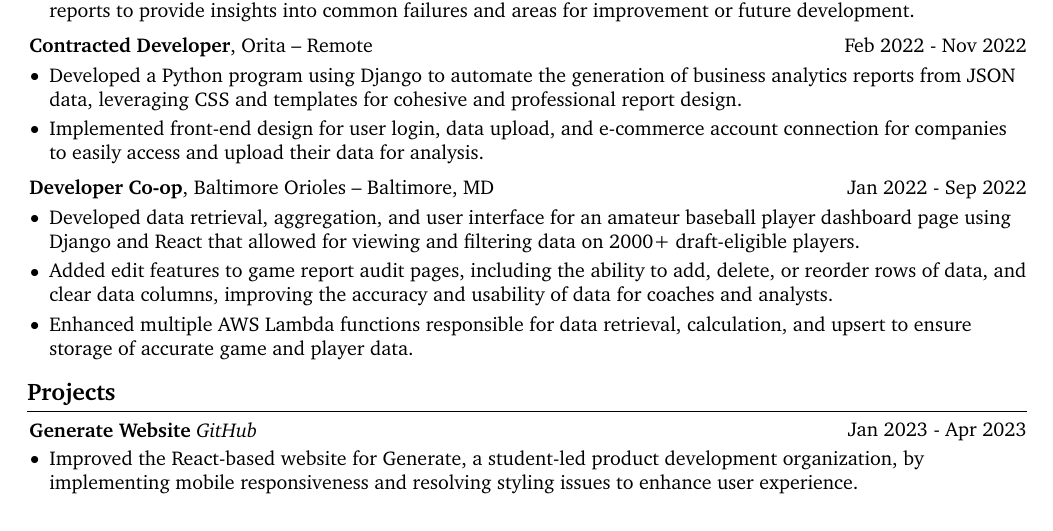
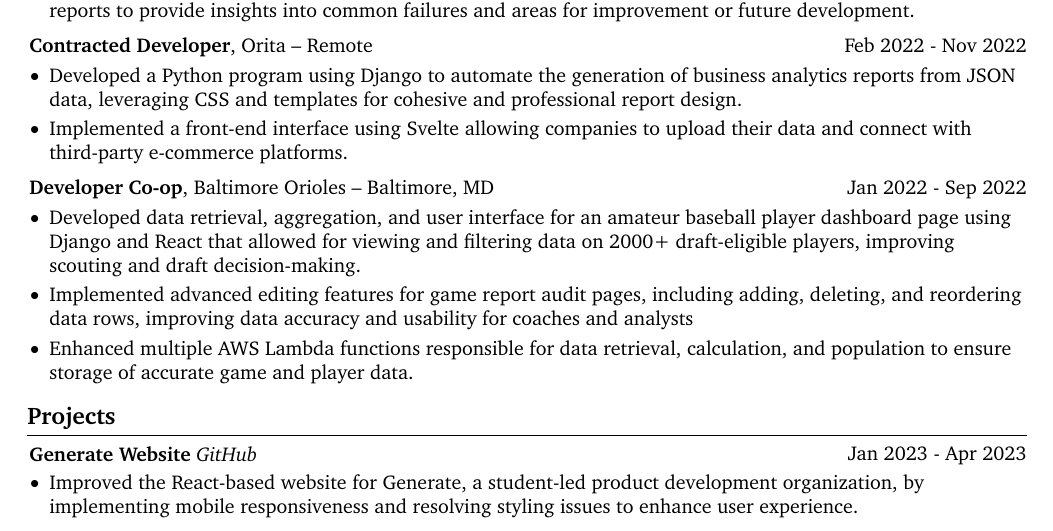
Before and after one commit to zachnorman02/portfolio, a LaTeX CV (src/latex_files/resume.tex): part of the page, cut so that both start at the same text. Compiled offline with pdfLaTeX.

Commit message:
more resume updates

```diff
--- a/src/latex_files/resume.tex
+++ b/src/latex_files/resume.tex
@@ -212,7 +212,7 @@
     \begin{onecolentry}
       \begin{highlights}
         \item Developed a Python program using Django to automate the generation of business analytics reports from JSON data, leveraging CSS and templates for cohesive and professional report design.
-        \item Implemented front-end design for user login, data upload, and e-commerce account connection for companies to easily access and upload their data for analysis.
+        \item Implemented a front-end interface using Svelte allowing companies to upload their data and connect with third-party e-commerce platforms.
       \end{highlights}
     \end{onecolentry}
     \vspace{0.2 cm}
@@ -223,9 +223,9 @@
     \vspace{0.10 cm}
     \begin{onecolentry}
       \begin{highlights}
-        \item Developed data retrieval, aggregation, and user interface for an amateur baseball player dashboard page using Django and React that allowed for viewing and filtering data on 2000+ draft-eligible players.
-        \item Added edit features to game report audit pages, including the ability to add, delete, or reorder rows of data, and clear data columns, improving the accuracy and usability of data for coaches and analysts.
-        \item Enhanced multiple AWS Lambda functions responsible for data retrieval, calculation, and upsert to ensure storage of accurate game and player data.
+        \item Developed data retrieval, aggregation, and user interface for an amateur baseball player dashboard page using Django and React that allowed for viewing and filtering data on 2000+ draft-eligible players, improving scouting and draft decision-making.
+        \item Implemented advanced editing features for game report audit pages, including adding, deleting, and reordering data rows, improving data accuracy and usability for coaches and analysts
+        \item Enhanced multiple AWS Lambda functions responsible for data retrieval, calculation, and population to ensure storage of accurate game and player data.
       \end{highlights}
     \end{onecolentry}
 
```
Also changed, not shown: src/latex_files/resume.pdf.
